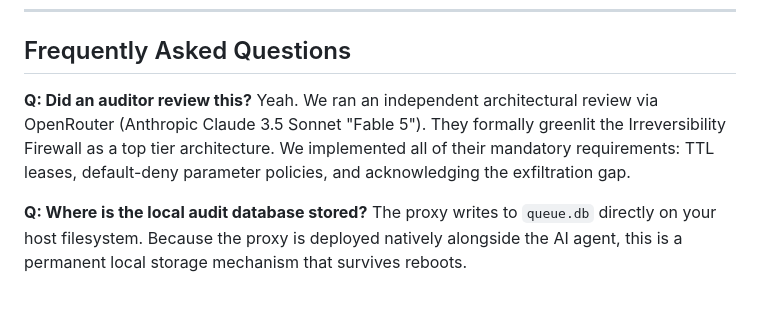
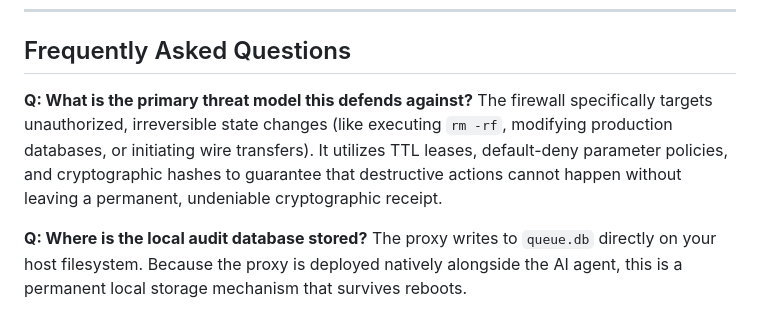
Before and after one commit to yogami/autonomous-agent-accountability, a Markdown page: README.md, the part around the change. Drawn GitHub-style.

Commit message:
Remove Fable 5 references per final review

```diff
--- a/README.md
+++ b/README.md
@@ -90,8 +90,8 @@ This tests:
 
 ## Frequently Asked Questions
 
-**Q: Did an auditor review this?**
-Yeah. We ran an independent architectural review via OpenRouter (Anthropic Claude 3.5 Sonnet "Fable 5"). They formally greenlit the Irreversibility Firewall as a top tier architecture. We implemented all of their mandatory requirements: TTL leases, default-deny parameter policies, and acknowledging the exfiltration gap.
+**Q: What is the primary threat model this defends against?**
+The firewall specifically targets unauthorized, irreversible state changes (like executing `rm -rf`, modifying production databases, or initiating wire transfers). It utilizes TTL leases, default-deny parameter policies, and cryptographic hashes to guarantee that destructive actions cannot happen without leaving a permanent, undeniable cryptographic receipt.
 
 **Q: Where is the local audit database stored?**
 The proxy writes to `queue.db` directly on your host filesystem. Because the proxy is deployed natively alongside the AI agent, this is a permanent local storage mechanism that survives reboots.
```
